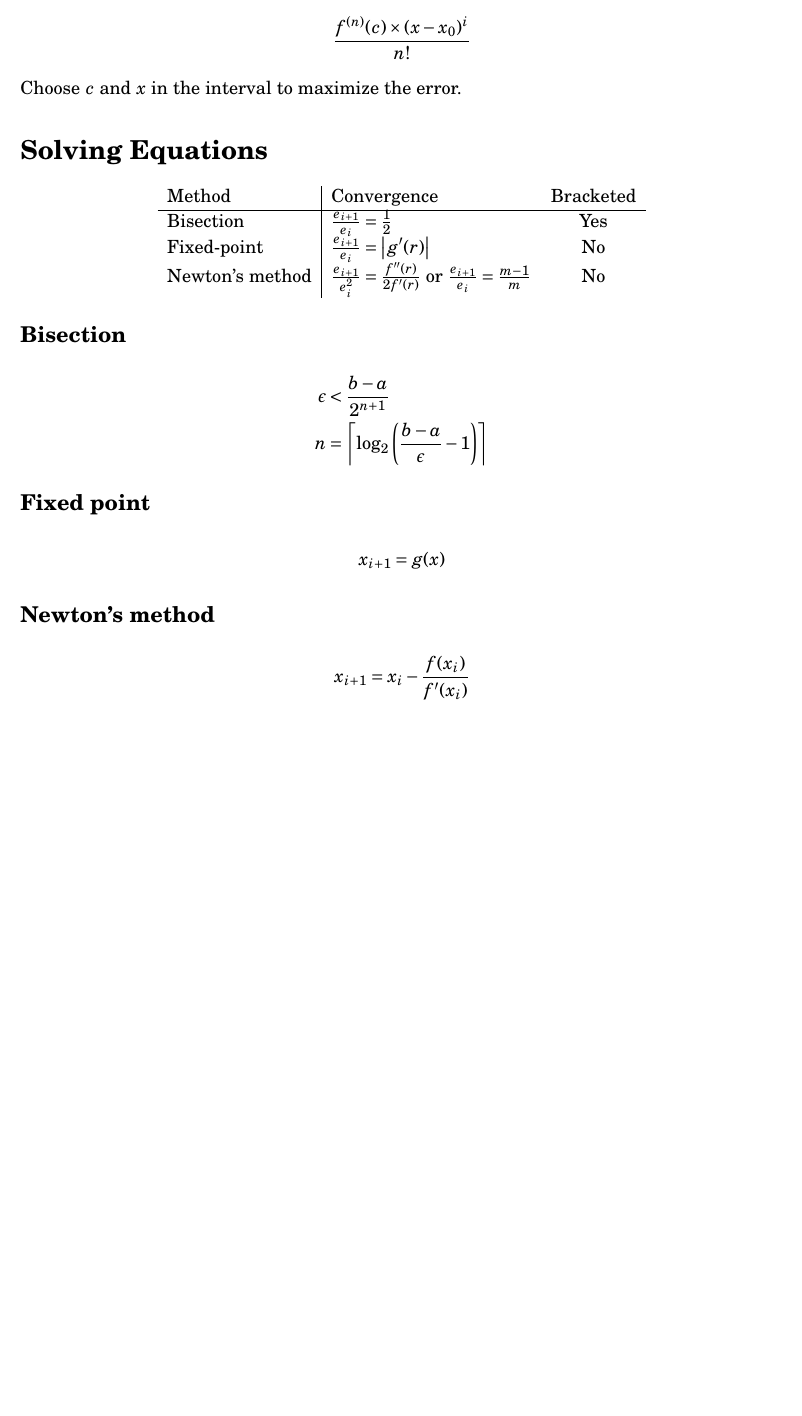
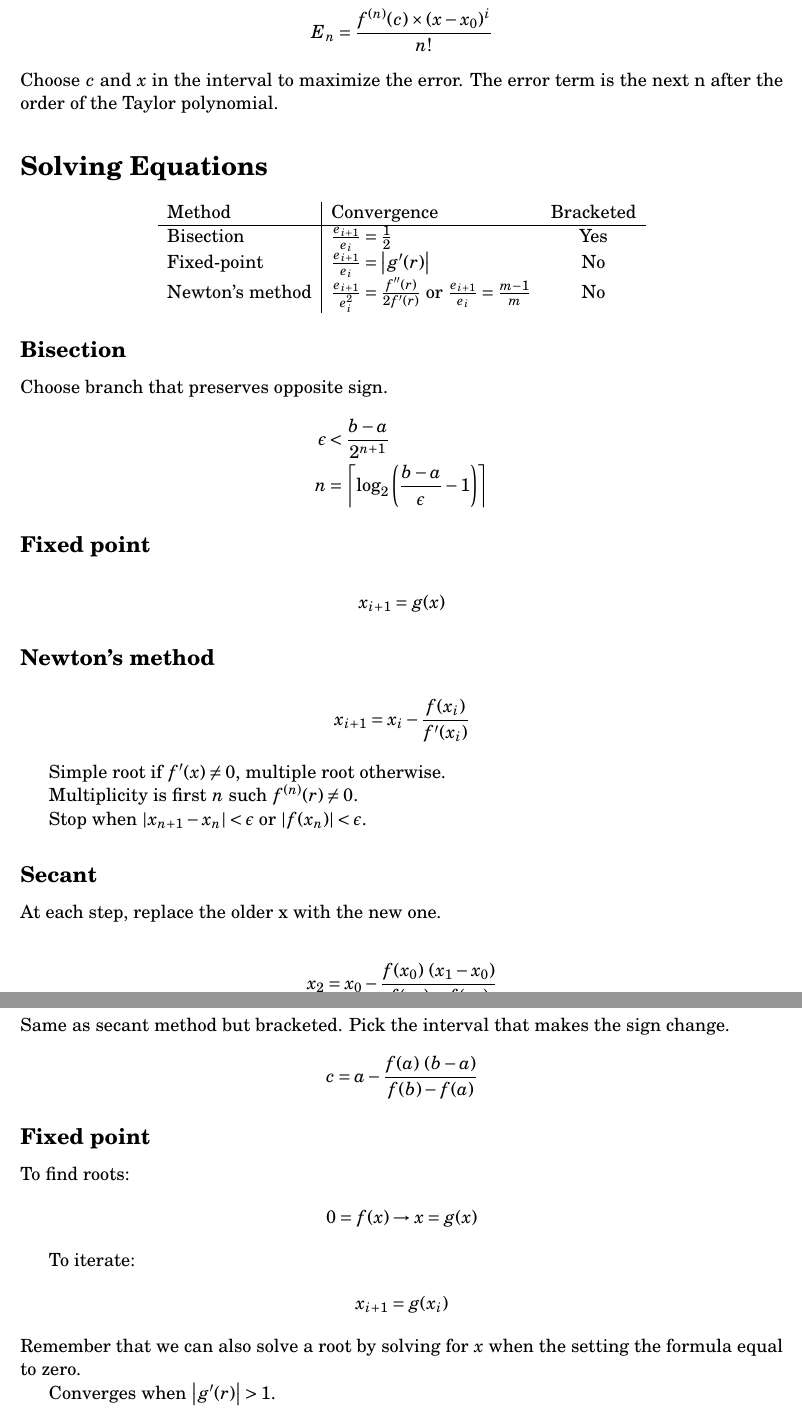
Before and after one commit to tim-harding/numerical-analysis-notes, a LaTeX document (notes/notes.tex): part of page 2 of 2 before the commit and two parts of pages 2 and 3 of 3 after it, the two joined at a grey line, cut so that both start at the same text, the shorter picture padded with empty space. Compiled offline with pdfLaTeX.

Commit message:
Root finding methods summarized

```diff
--- a/notes/notes.tex
+++ b/notes/notes.tex
@@ -60,9 +60,9 @@ $i$-term Taylor polynomial:
 \end{align*}
 Maximum error term:
 \begin{align*}
-    \frac{f^{(n)}(c) \times (x - x_0)^i}{n!}
+    E_n &= \frac{f^{(n)}(c) \times (x - x_0)^i}{n!}
 \end{align*}
-Choose $c$ and $x$ in the interval to maximize the error.
+Choose $c$ and $x$ in the interval to maximize the error. The error term is the next n after the order of the Taylor polynomial.
 
 \section*{Solving Equations}
 
@@ -76,6 +76,7 @@ Choose $c$ and $x$ in the interval to maximize the error.
 \end{center}
 
 \subsection*{Bisection}
+Choose branch that preserves opposite sign.
 \begin{align*}
     \epsilon &< \frac{b - a}{2^{n + 1}} \\
     n &= \ceiling{\log_2 \round{\frac{b - a}{\epsilon} - 1}}
@@ -91,4 +92,37 @@ Choose $c$ and $x$ in the interval to maximize the error.
     x_{i + 1} &= x_i - \frac{f(x_i)}{f'(x_i)}
 \end{align*}
 
+Simple root if $f'(x) \neq 0$, multiple root otherwise.
+
+Multiplicity is first $n$ such $f^{(n)}(r) \neq 0$.
+
+Stop when $\straight{x_{n+1} - x_n} < \epsilon$ or $\straight{f(x_n)} < \epsilon$.
+
+\subsection*{Secant}
+At each step, replace the older x with the new one.
+
+\begin{align*}
+    x_2 &= x_0 - \frac{f(x_0)\ (x_1 - x_0)}{f(x_1) - f(x_0)}
+\end{align*}
+
+\subsection*{False Position}
+Same as secant method but bracketed. Pick the interval that makes the sign change.
+\begin{align*}
+    c &= a - \frac{f(a)\ (b - a)}{f(b) - f(a)}
+\end{align*}
+
+\subsection*{Fixed point}
+To find roots:
+\begin{align*}
+    0 = f(x) \rightarrow x = g(x)
+\end{align*}
+
+To iterate:
+\begin{align*}
+    x_{i+1} &= g(x_i)
+\end{align*}
+Remember that we can also solve a root by solving for $x$ when the setting the formula equal to zero.
+
+Converges when $\straight{g'(r)} > 1$.
+
 \end{document}
```
Also changed, not shown: notes/notes.tex (2 more changed lines).
